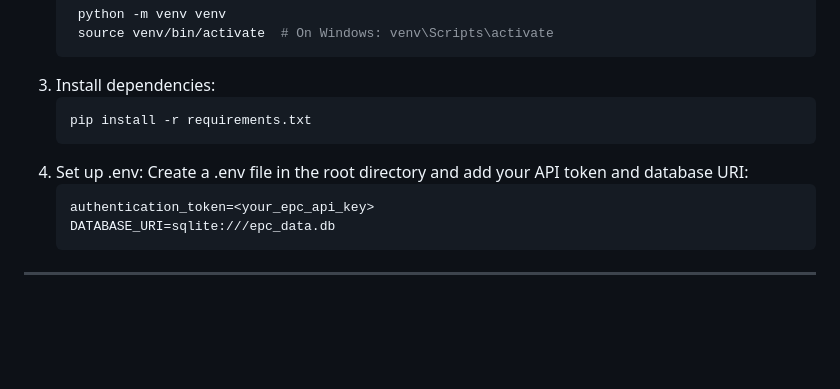
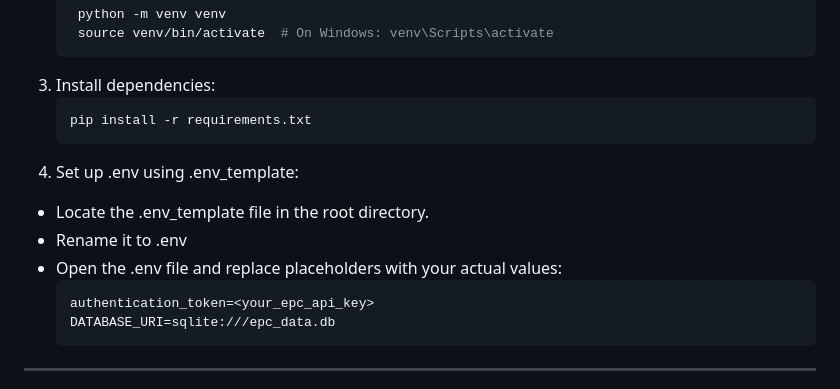
Before and after one commit to MarkKra88/epc_data_explorer, a Markdown page: README.md, the part around the change. Drawn GitHub-style; blank space fills up the shorter version.

Commit message:
Update .enc intructions

````diff
--- a/README.md
+++ b/README.md
@@ -94,7 +94,10 @@
 3. Install dependencies:
     ```bash
     pip install -r requirements.txt
-4. Set up .env: Create a .env file in the root directory and add your API token and database URI:
+4. Set up .env using .env_template:
+* Locate the .env_template file in the root directory.
+* Rename it to .env
+* Open the .env file and replace placeholders with your actual values:
     ```bash
     authentication_token=<your_epc_api_key>
     DATABASE_URI=sqlite:///epc_data.db
````
